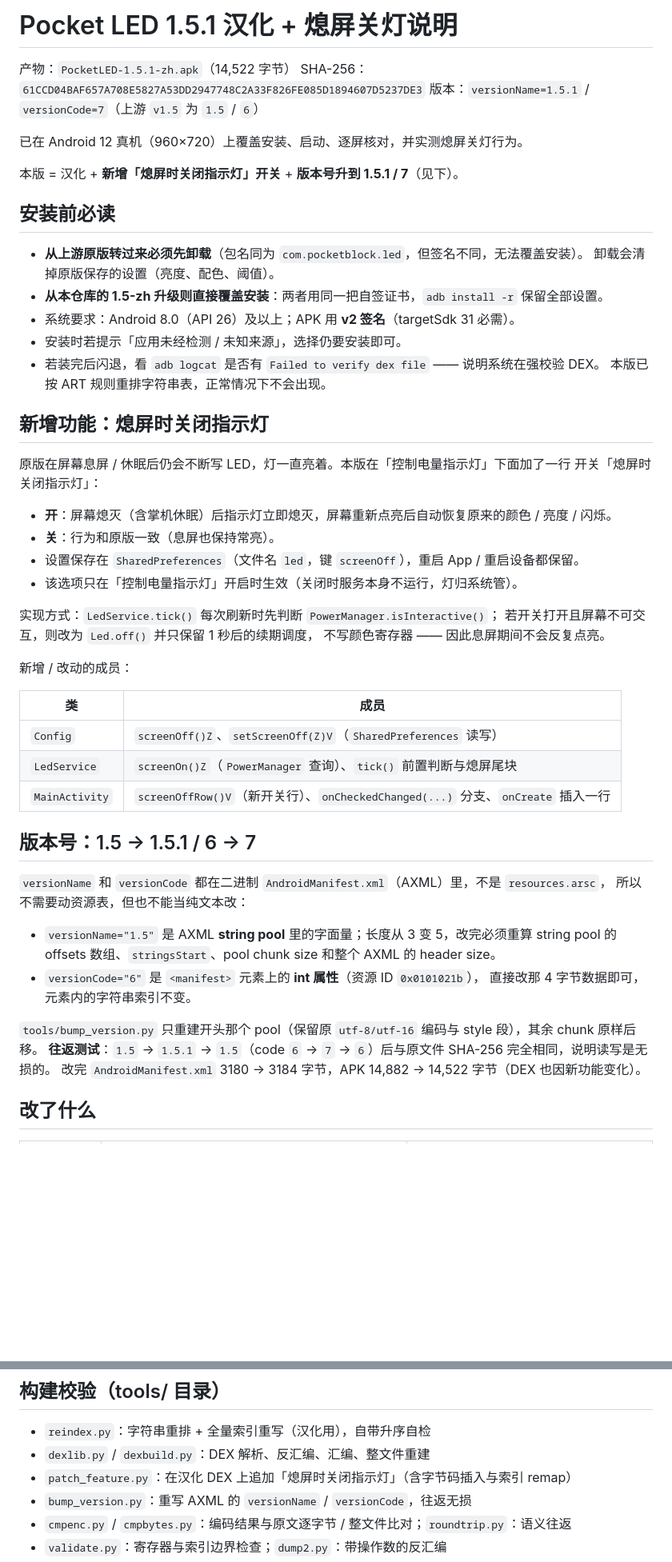
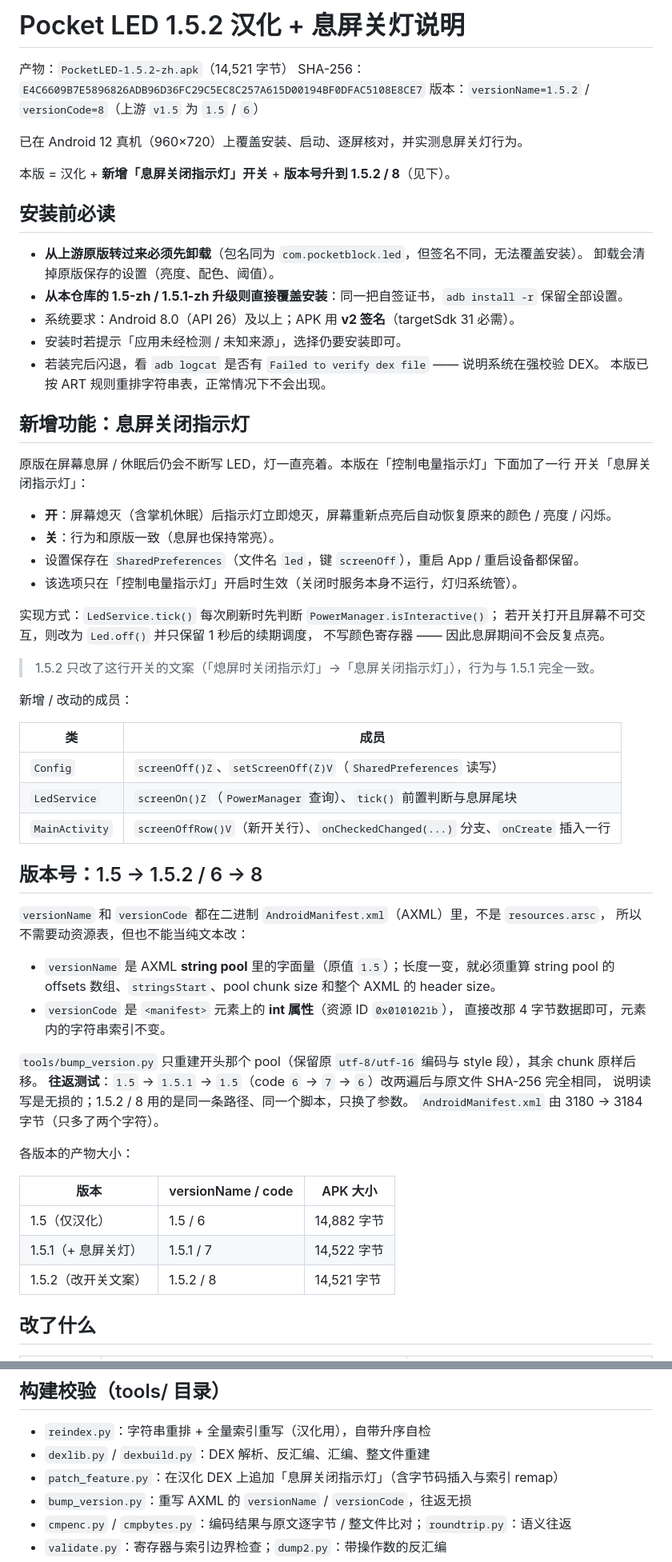
Before and after one commit to maxwall-0125/pocketled-zh, a Markdown page: docs/汉化说明.md, 2 parts joined by grey strips. Shown at 80% size. GitHub-like rendering; blank space fills up the shorter version.

```diff
--- a/docs/汉化说明.md
+++ b/docs/汉化说明.md
@@ -1,27 +1,27 @@
-# Pocket LED 1.5.1 汉化 + 熄屏关灯说明
+# Pocket LED 1.5.2 汉化 + 息屏关灯说明
 
-产物：`PocketLED-1.5.1-zh.apk`（14,522 字节）
-SHA-256：`61CCD04BAF657A708E5827A53DD2947748C2A33F826FE085D1894607D5237DE3`
-版本：`versionName=1.5.1` / `versionCode=7`（上游 `v1.5` 为 `1.5` / `6`）
+产物：`PocketLED-1.5.2-zh.apk`（14,521 字节）
+SHA-256：`E4C6609B7E5896826ADB96D36FC29C5EC8C257A615D00194BF0DFAC5108E8CE7`
+版本：`versionName=1.5.2` / `versionCode=8`（上游 `v1.5` 为 `1.5` / `6`）
 
-已在 Android 12 真机（960×720）上覆盖安装、启动、逐屏核对，并实测熄屏关灯行为。
+已在 Android 12 真机（960×720）上覆盖安装、启动、逐屏核对，并实测息屏关灯行为。
 
-本版 = 汉化 + **新增「熄屏时关闭指示灯」开关** + **版本号升到 1.5.1 / 7**（见下）。
+本版 = 汉化 + **新增「息屏关闭指示灯」开关** + **版本号升到 1.5.2 / 8**（见下）。
 
 ## 安装前必读
 
 - **从上游原版转过来必须先卸载**（包名同为 `com.pocketblock.led`，但签名不同，无法覆盖安装）。
   卸载会清掉原版保存的设置（亮度、配色、阈值）。
-- **从本仓库的 1.5-zh 升级则直接覆盖安装**：两者用同一把自签证书，`adb install -r` 保留全部设置。
+- **从本仓库的 1.5-zh / 1.5.1-zh 升级则直接覆盖安装**：同一把自签证书，`adb install -r` 保留全部设置。
 - 系统要求：Android 8.0（API 26）及以上；APK 用 **v2 签名**（targetSdk 31 必需）。
 - 安装时若提示「应用未经检测 / 未知来源」，选择仍要安装即可。
 - 若装完后闪退，看 `adb logcat` 是否有 `Failed to verify dex file` —— 说明系统在强校验 DEX。
   本版已按 ART 规则重排字符串表，正常情况下不会出现。
 
-## 新增功能：熄屏时关闭指示灯
+## 新增功能：息屏关闭指示灯
 
 原版在屏幕息屏 / 休眠后仍会不断写 LED，灯一直亮着。本版在「控制电量指示灯」下面加了一行
-开关「熄屏时关闭指示灯」：
+开关「息屏关闭指示灯」：
 
 - **开**：屏幕熄灭（含掌机休眠）后指示灯立即熄灭，屏幕重新点亮后自动恢复原来的颜色 / 亮度 / 闪烁。
 - **关**：行为和原版一致（息屏也保持常亮）。
@@ -32,27 +32,38 @@ SHA-256：`61CCD04BAF657A708E5827A53DD2947748C2A33F826FE085D1894607D5237DE3`
 若开关打开且屏幕不可交互，则改为 `Led.off()` 并只保留 1 秒后的续期调度，
 不写颜色寄存器 —— 因此息屏期间不会反复点亮。
 
+> 1.5.2 只改了这行开关的文案（「熄屏时关闭指示灯」→「息屏关闭指示灯」），行为与 1.5.1 完全一致。
+
 新增 / 改动的成员：
 
 | 类 | 成员 |
 |---|---|
 | `Config` | `screenOff()Z`、`setScreenOff(Z)V`（`SharedPreferences` 读写） |
-| `LedService` | `screenOn()Z`（`PowerManager` 查询）、`tick()` 前置判断与熄屏尾块 |
+| `LedService` | `screenOn()Z`（`PowerManager` 查询）、`tick()` 前置判断与息屏尾块 |
 | `MainActivity` | `screenOffRow()V`（新开关行）、`onCheckedChanged(...)` 分支、`onCreate` 插入一行 |
 
-## 版本号：1.5 → 1.5.1 / 6 → 7
+## 版本号：1.5 → 1.5.2 / 6 → 8
 
 `versionName` 和 `versionCode` 都在二进制 `AndroidManifest.xml`（AXML）里，不是 `resources.arsc`，
 所以不需要动资源表，但也不能当纯文本改：
 
-- `versionName="1.5"` 是 AXML **string pool** 里的字面量；长度从 3 变 5，改完必须重算
+- `versionName` 是 AXML **string pool** 里的字面量（原值 `1.5`）；长度一变，就必须重算
   string pool 的 offsets 数组、`stringsStart`、pool chunk size 和整个 AXML 的 header size。
-- `versionCode="6"` 是 `<manifest>` 元素上的 **int 属性**（资源 ID `0x0101021b`），
+- `versionCode` 是 `<manifest>` 元素上的 **int 属性**（资源 ID `0x0101021b`），
   直接改那 4 字节数据即可，元素内的字符串索引不变。
 
 `tools/bump_version.py` 只重建开头那个 pool（保留原 `utf-8/utf-16` 编码与 style 段），其余 chunk 原样后移。
-**往返测试**：`1.5` → `1.5.1` → `1.5`（code `6` → `7` → `6`）后与原文件 SHA-256 完全相同，说明读写是无损的。
-改完 `AndroidManifest.xml` 3180 → 3184 字节，APK 14,882 → 14,522 字节（DEX 也因新功能变化）。
+**往返测试**：`1.5` → `1.5.1` → `1.5`（code `6` → `7` → `6`）改两遍后与原文件 SHA-256 完全相同，
+说明读写是无损的；1.5.2 / 8 用的是同一条路径、同一个脚本，只换了参数。
+`AndroidManifest.xml` 由 3180 → 3184 字节（只多了两个字符）。
+
+各版本的产物大小：
+
+| 版本 | versionName / code | APK 大小 |
+|---|---|---|
+| 1.5（仅汉化） | 1.5 / 6 | 14,882 字节 |
+| 1.5.1（+ 息屏关灯） | 1.5.1 / 7 | 14,522 字节 |
+| 1.5.2（改开关文案） | 1.5.2 / 8 | 14,521 字节 |
 
 ## 改了什么
 
@@ -125,7 +136,7 @@ SHA-256：`61CCD04BAF657A708E5827A53DD2947748C2A33F826FE085D1894607D5237DE3`
 
 - `reindex.py`：字符串重排 + 全量索引重写（汉化用），自带升序自检
 - `dexlib.py` / `dexbuild.py`：DEX 解析、反汇编、汇编、整文件重建
-- `patch_feature.py`：在汉化 DEX 上追加「熄屏时关闭指示灯」（含字节码插入与索引 remap）
+- `patch_feature.py`：在汉化 DEX 上追加「息屏关闭指示灯」（含字节码插入与索引 remap）
 - `bump_version.py`：重写 AXML 的 `versionName` / `versionCode`，往返无损
 - `cmpenc.py` / `cmpbytes.py`：编码结果与原文逐字节 / 整文件比对；`roundtrip.py`：语义往返
 - `validate.py`：寄存器与索引边界检查；`dump2.py`：带操作数的反汇编
```
Also changed, not shown: other parts of docs/汉化说明.md (+2 -2 lines), CHANGELOG.md (+9 -0 lines), README.md (+9 -9 lines), screenshots/01-main.png, screenshots/02-levels.png, screenshots/03-critical.png, 3 other files.
